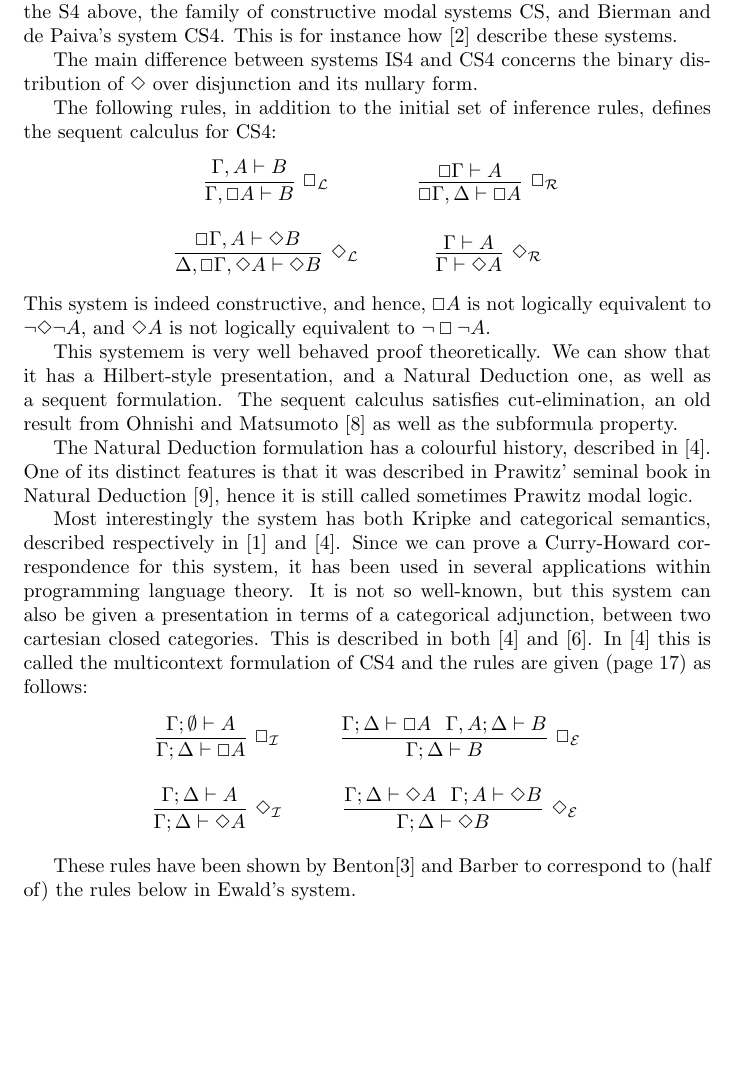
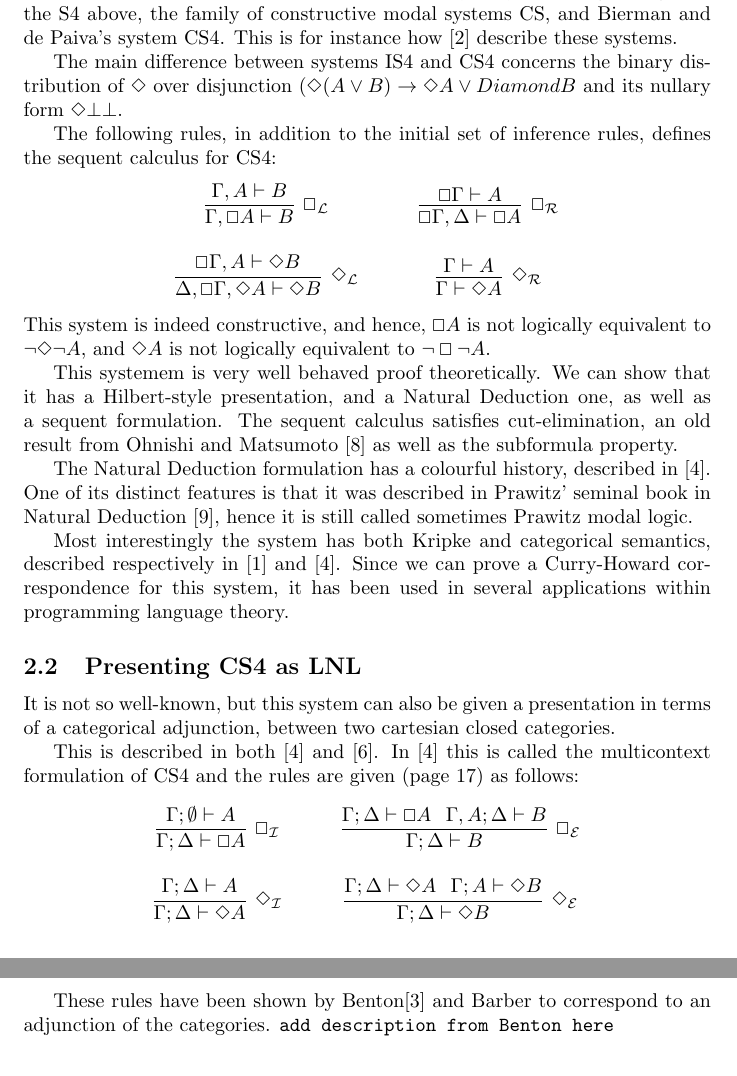
Before and after one commit to vcvpaiva/ConstructiveModalLogic, a LaTeX document (main.tex): part of page 3 of 5 before the commit and two parts of pages 3 and 4 of 5 after it, the two joined at a grey line, cut so that both start at the same text, the shorter picture padded with empty space. Compiled offline with pdfLaTeX.

Commit message:
Merging Valeria's work

```diff
--- a/main.tex
+++ b/main.tex
@@ -144,7 +144,7 @@ denoted by either $\Gamma$, $\Delta$, or a numbered version of the two, and a fo
 In this section we recall the sequent calculus formalization of system CS4.  This formalization was initially denoted by IS4 (Intuitionistic modal logic S4) and was proposed by
 Bierman and de Paiva \cite{CS4}.  This systems gives rise to a complete family of systems, which are alternative to Simpson's intuitionistic systems. Since  Simpson's systems,  a framework starting from intuitionistic K,  were also called IK, IS4, IS5, it makes  sense to call the family of systems originating with the S4 above, the family of constructive modal systems CS, and Bierman and de Paiva's system CS4.  This is for instance how \cite{arisaka2015} describe these systems.
 
-The main difference between systems IS4 and CS4 concerns the binary distribution of $\Diamond$ over disjunction and its nullary form.
+The main difference between systems IS4 and CS4 concerns the binary distribution of $\Diamond$ over disjunction ($\Diamond (A\lor B)\to \Diamond A\lor Diamond B$ and its nullary form $\Diamond \bot\bot$.
 
 The following rules, in addition to
 the initial set of inference rules, defines the sequent calculus for CS4:
@@ -178,7 +178,11 @@ The Natural Deduction formulation has a  colourful history, described in \cite{C
 
 Most interestingly the system has both Kripke and categorical semantics, described  respectively in \cite{alechinaetal} and \cite{CS4}. Since we can prove a Curry-Howard correspondence for this system, it has been used in several applications within programming language theory.
 %Examples include \cite{hmm}.
-It is not so well-known, but this system can also be given a presentation in terms of a categorical adjunction, between two cartesian closed categories. This is described in both \cite{CS4} and \cite{icalp1998}. In \cite{CS4} this is called the multicontext formulation of CS4 and the rules are given (page 17) as follows:
+
+\subsection{Presenting CS4 as LNL}
+It is not so well-known, but this system can also be given a presentation in terms of a categorical adjunction, between two cartesian closed categories.
+
+This is described in both \cite{CS4} and \cite{icalp1998}. In \cite{CS4} this is called the multicontext formulation of CS4 and the rules are given (page 17) as follows:
 
 \begin{center}
   \begin{math}
@@ -201,5 +205,6 @@ It is not so well-known, but this system can also be given a presentation in ter
   \end{math}
 \end{center}
 
-These rules have been shown by Benton\cite{benton1995} and Barber to correspond to (half of) the rules below in Ewald's system.
+These rules have been shown by Benton\cite{benton1995} and Barber to correspond to an adjunction of the categories.
+{\tt add description from Benton here}
 
```
Also changed, not shown: main.tex (8 more changed lines).
